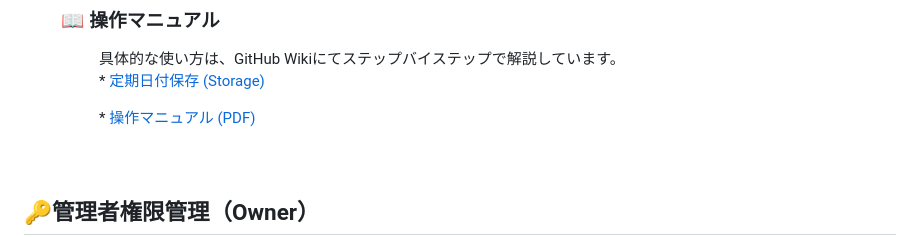
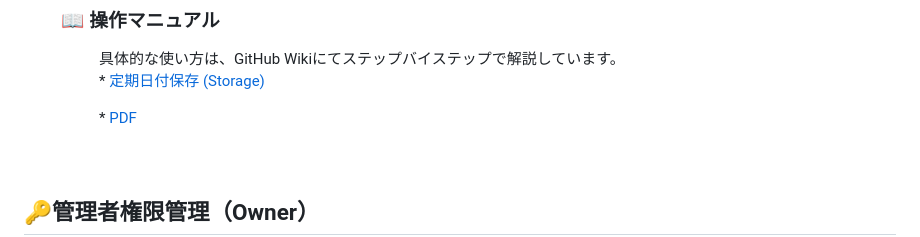
Before and after one commit to shin-kado/My-Robinhood-Airdrop-Project, a Markdown page: README.md, the part around the change. Rendered like a GitHub page.

```diff
--- a/README.md
+++ b/README.md
@@ -58,7 +58,7 @@
 　　　　　具体的な使い方は、GitHub Wikiにてステップバイステップで解説しています。
 　　　　　* [定期日付保存 (Storage)](https://github.com/shin-kado/My-Robinhood-Airdrop-Project/wiki/Weekly-Routine-%28Storage%29)
 
-　　　　　* [操作マニュアル (PDF)](./docs/1.Weekly%20Routine%20(Storage)%20Manual.pdf)
+　　　　　* [PDF](./docs/1.Weekly%20Routine%20(Storage)%20Manual.pdf)
 <br>
 <br>
 
```
